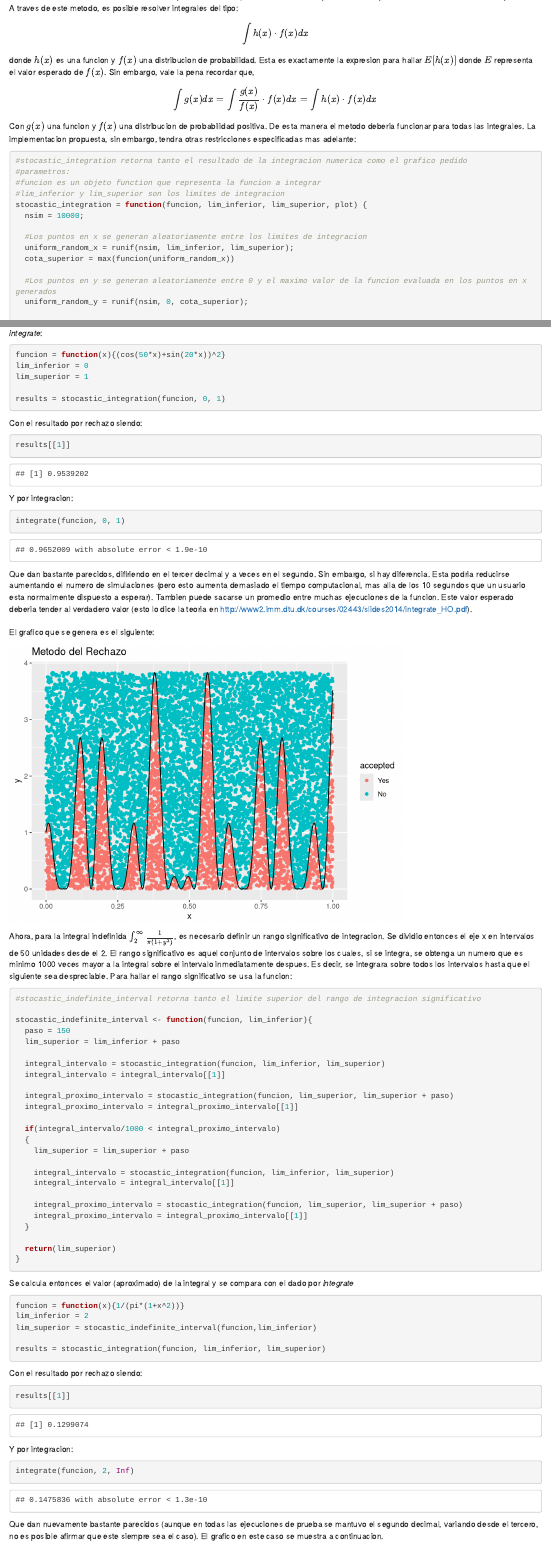
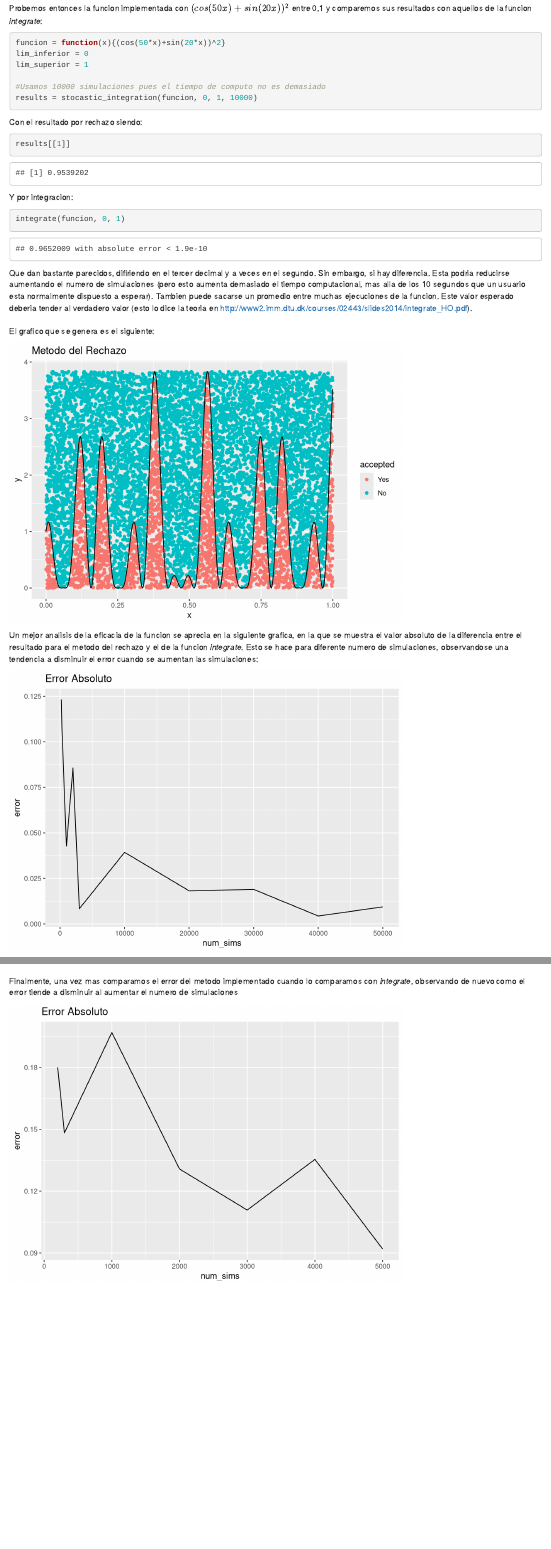
Before and after one commit to scaldas/CM20151_HW5_CaldasDuque, an R Markdown document (Punto2/Punto2.Rmd): the page in a window 1100 px wide, from 150 px down before the commit and from 1550 px down after it, and a second part further down, joined at a grey line. Rendered offline with R 4.5, knitr and Pandoc, with nearby package versions; code that draws random numbers runs with fixed seeds of ours.

Commit message:
Punto 2 terminado

````diff
--- a/Punto2/Punto2.Rmd
+++ b/Punto2/Punto2.Rmd
@@ -32,9 +32,8 @@
 #parametros:
 #funcion es un objeto function que representa la funcion a integrar
 #lim_inferior y lim_superior son los limites de integracion
-stocastic_integration = function(funcion, lim_inferior, lim_superior, plot) {
-  nsim = 10000;
-
+#nsims es el numero de simulaciones. Se usara para comprobar el desempe??o de la funcion con respecto a otros metodos
+stocastic_integration = function(funcion, lim_inferior, lim_superior, nsim) {
   #Los puntos en x se generan aleatoriamente entre los limites de integracion
   uniform_random_x = runif(nsim, lim_inferior, lim_superior);
   cota_superior = max(funcion(uniform_random_x))
@@ -92,7 +91,8 @@
 lim_inferior = 0
 lim_superior = 1
 
-results = stocastic_integration(funcion, 0, 1)
+#Usamos 10000 simulaciones pues el tiempo de computo no es demasiado
+results = stocastic_integration(funcion, 0, 1, 10000)
 
 ```
 
@@ -110,30 +110,60 @@
 ```{r, echo=FALSE}
 results[[2]]
 ```
+Un mejor analisis de la eficacia de la funcion se aprecia en la siguiente grafica, en la que se muestra el valor absoluto de la diferencia entre el resultado para el metodo del rechazo y el de la funcion _integrate_. Esto se hace para diferente numero de simulaciones, observandose una tendencia a disminuir el error cuando se aumentan las simulaciones:
+```{r, echo=FALSE}
+#Esta chunk es lento, hay que tenerle paciencia
+error = c()
+numsims = c()
 
+integrate = integrate(funcion, 0, 1)
+
+for(j in 1:3)
+{
+  if(j==1){
+    multiplicar = 100
+  }
+  if(j==2){
+    multiplicar = 1000
+  }
+  if(j==3){
+    multiplicar = 10000
+  }
+  for(i in 1:5)
+  {
+    rejection = stocastic_integration(funcion, 0, 1, i*multiplicar)
+    error[3*(j-1)+(i-1)] = abs(rejection[[1]] - integrate[['value']])
+    numsims[3*(j-1)+(i-1)] = i*multiplicar
+  }
+}
+
+data_error = data.frame(num_sims = numsims, error = error)
+ggplot(data_error) + geom_line(aes(x=num_sims, y=error)) + ggtitle("Error Absoluto")
+```
+\
 Ahora, para la integral indefinida $\int_2^{\infty} \frac{1}{\pi(1+y^2)}$, es necesario definir un rango significativo de integracion. Se dividio entonces el eje x en intervalos de 50 unidades desde el 2. El rango significativo es aquel conjunto de intervalos sobre los cuales, si se integra, se obtenga un numero que es minimo 1000 veces mayor a la integral sobre el intervalo inmediatamente despues. Es decir, se integrara sobre todos los intervalos hasta que el siguiente
 sea despreciable. Para hallar el rango significativo se usa la funcion:
 ```{r}
 #stocastic_indefinite_interval retorna tanto el limite superior del rango de integracion significativo
 
-stocastic_indefinite_interval <- function(funcion, lim_inferior){
+stocastic_indefinite_interval <- function(funcion, lim_inferior, nsim){
   paso = 150
   lim_superior = lim_inferior + paso
 
-  integral_intervalo = stocastic_integration(funcion, lim_inferior, lim_superior)
+  integral_intervalo = stocastic_integration(funcion, lim_inferior, lim_superior, 10000)
   integral_intervalo = integral_intervalo[[1]]
 
-  integral_proximo_intervalo = stocastic_integration(funcion, lim_superior, lim_superior + paso)
+  integral_proximo_intervalo = stocastic_integration(funcion, lim_superior, lim_superior + paso, 10000)
   integral_proximo_intervalo = integral_proximo_intervalo[[1]]
 
   if(integral_intervalo/1000 < integral_proximo_intervalo)
   {
     lim_superior = lim_superior + paso
 
-    integral_intervalo = stocastic_integration(funcion, lim_inferior, lim_superior)
+    integral_intervalo = stocastic_integration(funcion, lim_inferior, lim_superior, 10000)
     integral_intervalo = integral_intervalo[[1]]
 
-    integral_proximo_intervalo = stocastic_integration(funcion, lim_superior, lim_superior + paso)
+    integral_proximo_intervalo = stocastic_integration(funcion, lim_superior, lim_superior + paso, 10000)
     integral_proximo_intervalo = integral_proximo_intervalo[[1]]
   }
 
@@ -146,9 +176,9 @@
 ```{r}
 funcion = function(x){1/(pi*(1+x^2))}
 lim_inferior = 2
-lim_superior = stocastic_indefinite_interval(funcion,lim_inferior)
+lim_superior = stocastic_indefinite_interval(funcion,lim_inferior,10000)
 
-results = stocastic_integration(funcion, lim_inferior, lim_superior)
+results = stocastic_integration(funcion, lim_inferior, lim_superior,10000)
 ```
 Con el resultado por rechazo siendo:
 ```{r}
@@ -162,3 +192,35 @@
 ```{r, echo=FALSE}
 results[[2]]
 ```
+Finalmente, una vez mas comparamos el error del metodo implementado cuando lo comparamos con _integrate_, observando de nuevo como el error tiende a disminuir al aumentar el numero de simulaciones
+```{r, echo=FALSE}
+#Este chunk es lento, hay que tenerle paciencia, incluso mas que al anterior
+error = c()
+numsims = c()
+
+integrate = integrate(funcion, 0, 1)
+#tomamos un solo limite superior para mejorar la eficiencia del chunk (en verdad es lento)
+lim_superior = stocastic_indefinite_interval(funcion,lim_inferior,10000)
+
+for(j in 1:2)
+{
+  if(j==1){
+    multiplicar = 100
+  }
+  if(j==2){
+    multiplicar = 1000
+  }
+  if(j==3){
+    multiplicar = 10000
+  }
+  for(i in 1:5)
+  {
+    rejection = stocastic_integration(funcion, lim_inferior, lim_superior, i*multiplicar)
+    error[3*(j-1)+(i-1)] = abs(rejection[[1]] - integrate[['value']])
+    numsims[3*(j-1)+(i-1)] = i*multiplicar
+  }
+}
+
+data_error = data.frame(num_sims = numsims, error = error)
+ggplot(data_error) + geom_line(aes(x=num_sims, y=error)) + ggtitle("Error Absoluto")
+```
````
Also changed, not shown: Punto2/Punto2.html.
